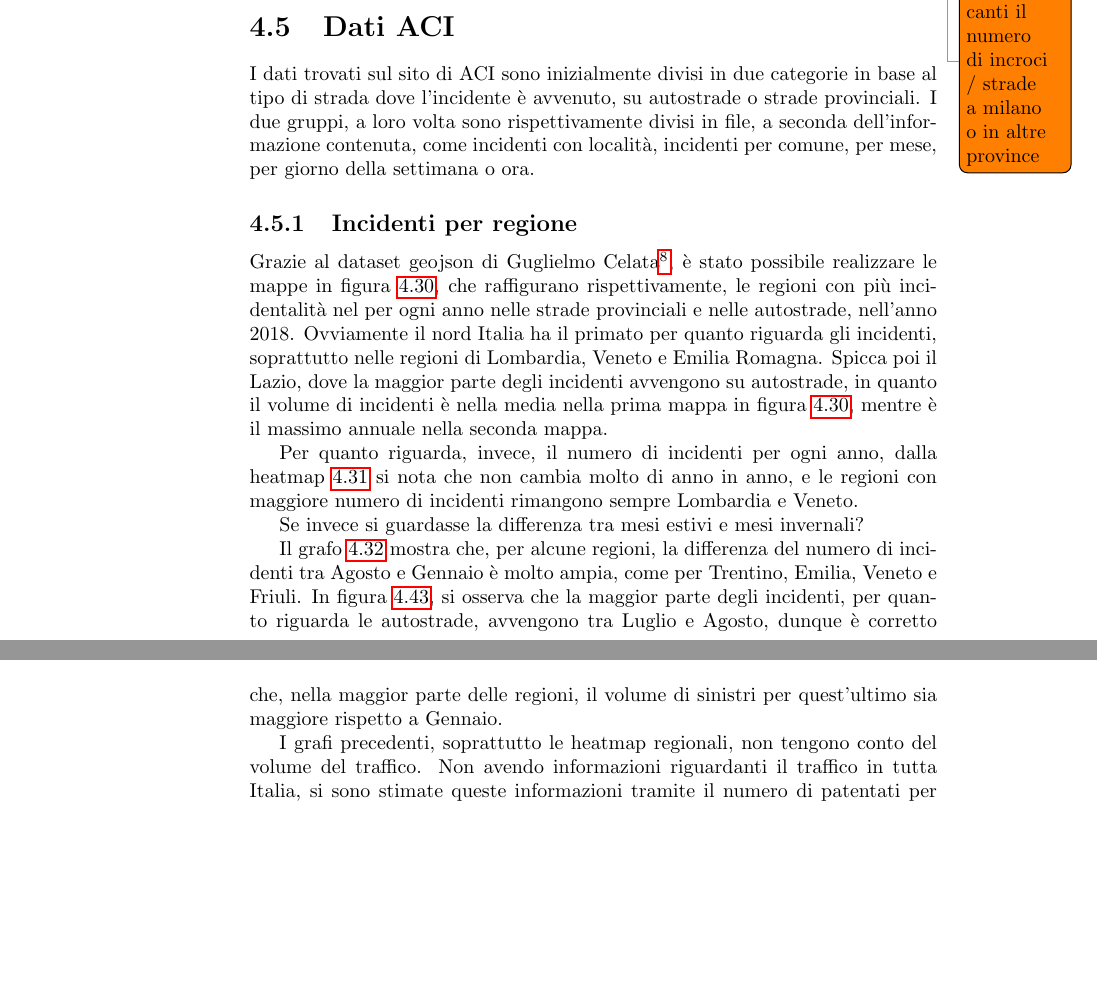
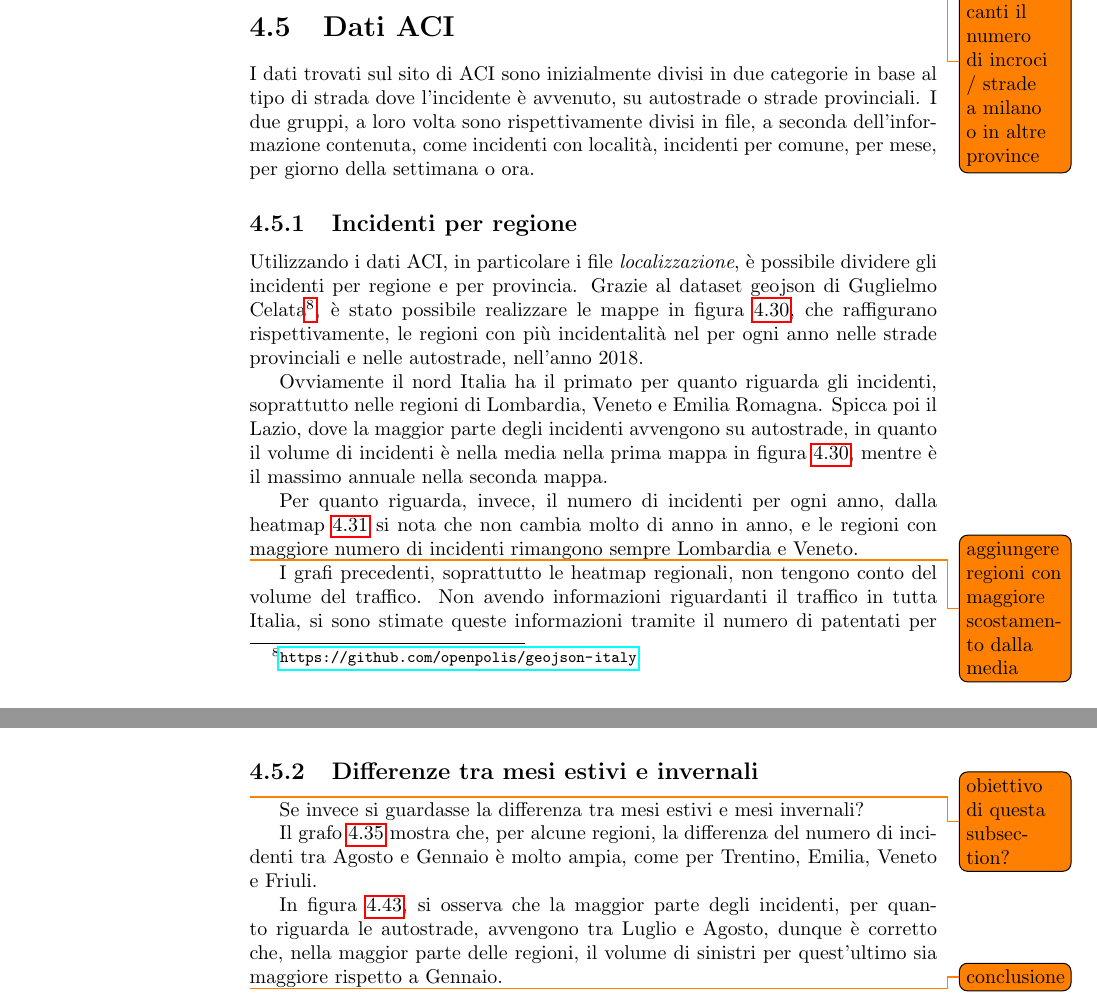
Before and after one commit to lelepado01/Tesi-di-Laurea-Triennale, a LaTeX document (tesi/Tesi.tex): two parts of pages 56 and 58 of 72 before the commit and two parts of pages 56 and 60 of 72 after it, joined at a grey line, cut so that both start at the same text, the shorter picture padded with empty space. Compiled offline with pdfLaTeX.

Commit message:
diviso capitolo incidenti per regione

```diff
--- a/tesi/Tesi.tex
+++ b/tesi/Tesi.tex
@@ -1840,15 +1840,18 @@ per giorno della settimana o ora.
 
 \subsection{Incidenti per regione}
 
+Utilizzando i dati ACI, in particolare i file \textit{localizzazione}, è possibile dividere gli
+incidenti per regione e per provincia.
 Grazie al dataset geojson di Guglielmo Celata\footnote{\url{https://github.com/openpolis/geojson-italy}},
 è stato possibile realizzare le mappe in figura \ref{fig:incidenti-per-regione},
 che raffigurano rispettivamente, le regioni con più incidentalità nel per ogni anno nelle
 strade provinciali e nelle autostrade, nell'anno 2018.
+
 Ovviamente il nord Italia ha il primato per quanto riguarda gli incidenti, soprattutto nelle regioni
 di Lombardia, Veneto e Emilia Romagna.
-Spicca poi il Lazio, dove la maggior parte degli incidenti avvengono su autostrade, in quanto il volume
-di incidenti è nella media nella prima mappa in figura \ref{fig:incidenti-per-regione}, mentre è il massimo annuale nella
-seconda mappa.
+Spicca poi il Lazio, dove la maggior parte degli incidenti avvengono su autostrade,
+in quanto il volume di incidenti è nella media nella prima mappa in figura
+\ref{fig:incidenti-per-regione}, mentre è il massimo annuale nella seconda mappa.
 
 \begin{figure}
     \includegraphics[width=0.5\linewidth]{../src/incidenti/incidenti_aci/mappe_regioni/incidenti_regione.png}
@@ -1859,13 +1862,13 @@ seconda mappa.
 
 Per quanto riguarda, invece, il numero di incidenti per ogni anno,
 dalla heatmap \ref{fig:regione-heatmap}
-si nota che non cambia molto di anno in anno, e le regioni con maggiore numero di incidenti rimangono
-sempre Lombardia e Veneto.
+si nota che non cambia molto di anno in anno, e le regioni con maggiore numero di incidenti
+rimangono sempre Lombardia e Veneto.
+
+\todo{aggiungere regioni con maggiore scostamento dalla media}
 
 \begin{figure}
     \includegraphics[width=\linewidth]{../src/incidenti/incidenti_aci/mappe_regioni/regioni_heatmap.png}
     \caption{Incidenti all'anno per regione su strade provinciali}
     \label{fig:regione-heatmap}
 \end{figure}
-
-Se invece si guardasse la differenza tra mesi estivi e mesi invernali?
@@ -1876,11 +1875,3 @@ Se invece si guardasse la differenza tra mesi estivi e mesi invernali?
-    \label{fig:incidenti-estate-inverno}
-\end{figure}
-
-Il grafo \ref{fig:incidenti-estate-inverno} mostra che, per alcune regioni, la differenza del
-numero di incidenti tra Agosto e Gennaio è molto ampia, come per Trentino, Emilia, Veneto e Friuli.
-In figura \ref{fig:incidenti-per-mese}, si osserva che la maggior parte degli incidenti,
-per quanto riguarda le autostrade, avvengono tra Luglio e Agosto, dunque è corretto che,
-nella maggior parte delle regioni, il volume di sinistri per quest'ultimo sia maggiore rispetto a Gennaio.
 
 I grafi precedenti, soprattutto le heatmap regionali, non tengono conto del volume del traffico.
 Non avendo informazioni riguardanti il traffico in tutta Italia, si sono stimate queste informazioni
@@ -1941,3 +1932,8 @@ Quali potrebbero essere le motivazioni di questa disparità?
 Come già accennato in precendenza, una delle motivazioni principali
 deve essere la destinazione lavorativa della popolazione.
 
+
+\subsection{Differenze tra mesi estivi e invernali}
+
+\todo{obiettivo di questa subsection?}
+Se invece si guardasse la differenza tra mesi estivi e mesi invernali?
@@ -1944,3 +1945,14 @@ deve essere la destinazione lavorativa della popolazione.
+\end{figure}
+
+Il grafo \ref{fig:incidenti-estate-inverno} mostra che, per alcune regioni, la differenza del
+numero di incidenti tra Agosto e Gennaio è molto ampia, come per Trentino, Emilia, Veneto e Friuli.
+
+In figura \ref{fig:incidenti-per-mese}, si osserva che la maggior parte degli incidenti,
+per quanto riguarda le autostrade, avvengono tra Luglio e Agosto, dunque è corretto che,
+nella maggior parte delle regioni, il volume di sinistri per quest'ultimo sia maggiore
+rispetto a Gennaio.
+
+\todo{conclusione}
 
 %\clearpage
 \subsection{Le strade pericolose in provincia di Milano}
```
Also changed, not shown: tesi/Tesi.tex (9 more changed lines), 1 other file.
